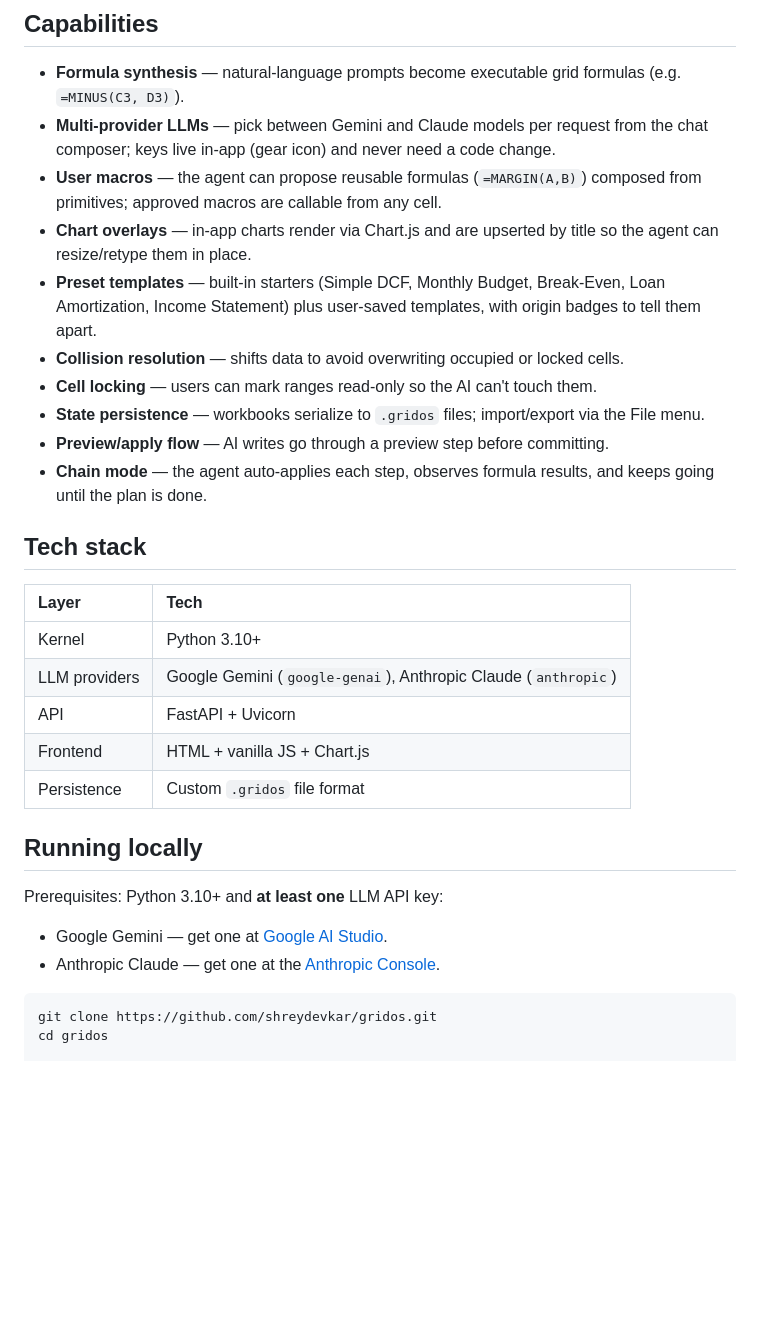
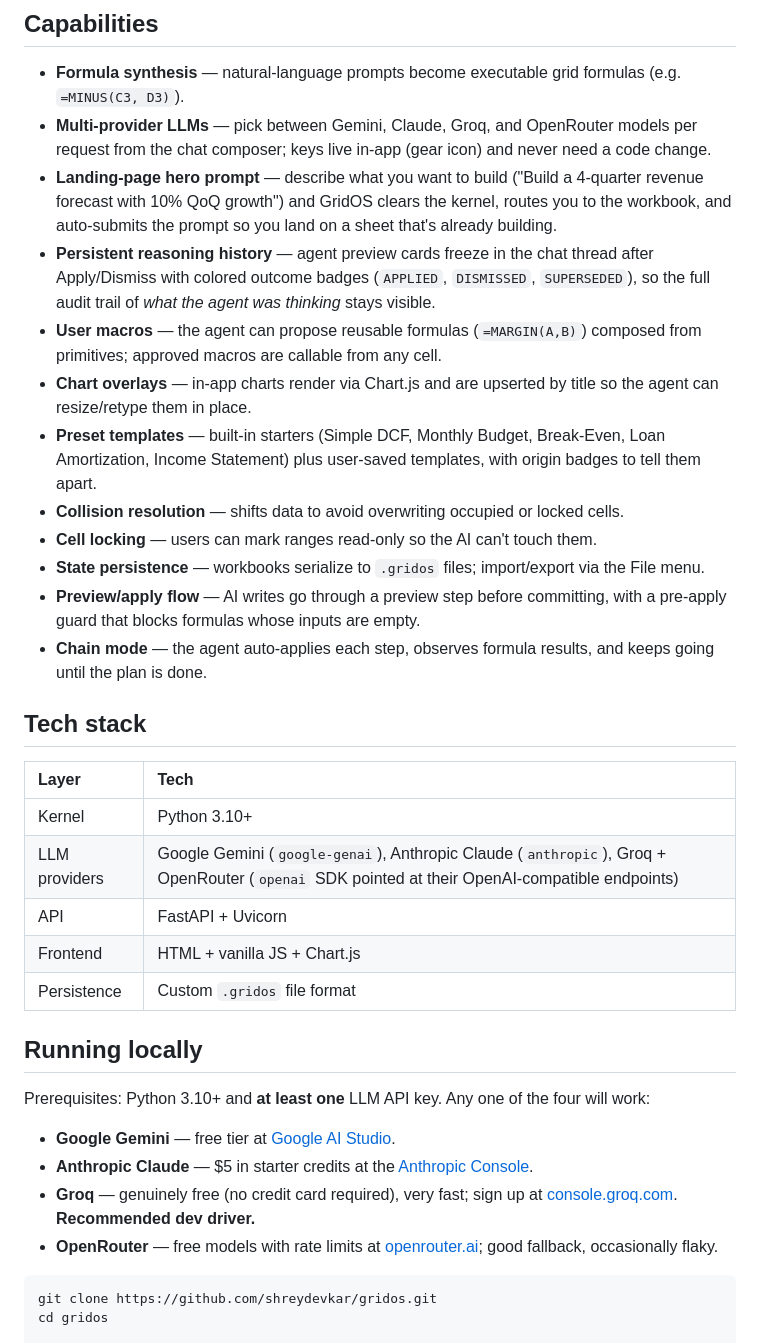
Before and after one commit to shreydevkar/gridos, a Markdown page: README.md, the part around one of its changes. GitHub-like rendering; blank space fills up the shorter version.

````diff
--- a/README.md
+++ b/README.md
@@ -32,14 +35,16 @@ Minimal HTML + vanilla JS + Tailwind UI for editing cells, previewing AI suggest
 ## Capabilities
 
 - **Formula synthesis** — natural-language prompts become executable grid formulas (e.g. `=MINUS(C3, D3)`).
-- **Multi-provider LLMs** — pick between Gemini and Claude models per request from the chat composer; keys live in-app (gear icon) and never need a code change.
+- **Multi-provider LLMs** — pick between Gemini, Claude, Groq, and OpenRouter models per request from the chat composer; keys live in-app (gear icon) and never need a code change.
+- **Landing-page hero prompt** — describe what you want to build ("Build a 4-quarter revenue forecast with 10% QoQ growth") and GridOS clears the kernel, routes you to the workbook, and auto-submits the prompt so you land on a sheet that's already building.
+- **Persistent reasoning history** — agent preview cards freeze in the chat thread after Apply/Dismiss with colored outcome badges (`APPLIED`, `DISMISSED`, `SUPERSEDED`), so the full audit trail of *what the agent was thinking* stays visible.
 - **User macros** — the agent can propose reusable formulas (`=MARGIN(A,B)`) composed from primitives; approved macros are callable from any cell.
 - **Chart overlays** — in-app charts render via Chart.js and are upserted by title so the agent can resize/retype them in place.
 - **Preset templates** — built-in starters (Simple DCF, Monthly Budget, Break-Even, Loan Amortization, Income Statement) plus user-saved templates, with origin badges to tell them apart.
 - **Collision resolution** — shifts data to avoid overwriting occupied or locked cells.
 - **Cell locking** — users can mark ranges read-only so the AI can't touch them.
 - **State persistence** — workbooks serialize to `.gridos` files; import/export via the File menu.
-- **Preview/apply flow** — AI writes go through a preview step before committing.
+- **Preview/apply flow** — AI writes go through a preview step before committing, with a pre-apply guard that blocks formulas whose inputs are empty.
 - **Chain mode** — the agent auto-applies each step, observes formula results, and keeps going until the plan is done.
 
 ## Tech stack
@@ -47,17 +52,19 @@ Minimal HTML + vanilla JS + Tailwind UI for editing cells, previewing AI suggest
 | Layer | Tech |
 | :--- | :--- |
 | Kernel | Python 3.10+ |
-| LLM providers | Google Gemini (`google-genai`), Anthropic Claude (`anthropic`) |
+| LLM providers | Google Gemini (`google-genai`), Anthropic Claude (`anthropic`), Groq + OpenRouter (`openai` SDK pointed at their OpenAI-compatible endpoints) |
 | API | FastAPI + Uvicorn |
 | Frontend | HTML + vanilla JS + Chart.js |
 | Persistence | Custom `.gridos` file format |
 
 ## Running locally
 
-Prerequisites: Python 3.10+ and **at least one** LLM API key:
+Prerequisites: Python 3.10+ and **at least one** LLM API key. Any one of the four will work:
 
-- Google Gemini — get one at [Google AI Studio](https://aistudio.google.com/app/apikey).
-- Anthropic Claude — get one at the [Anthropic Console](https://console.anthropic.com/).
+- **Google Gemini** — free tier at [Google AI Studio](https://aistudio.google.com/app/apikey).
+- **Anthropic Claude** — $5 in starter credits at the [Anthropic Console](https://console.anthropic.com/).
+- **Groq** — genuinely free (no credit card required), very fast; sign up at [console.groq.com](https://console.groq.com). **Recommended dev driver.**
+- **OpenRouter** — free models with rate limits at [openrouter.ai](https://openrouter.ai); good fallback, occasionally flaky.
 
 ```bash
 git clone https://github.com/shreydevkar/gridos.git
````
Also changed, not shown: other parts of README.md (+32 -12 lines).
